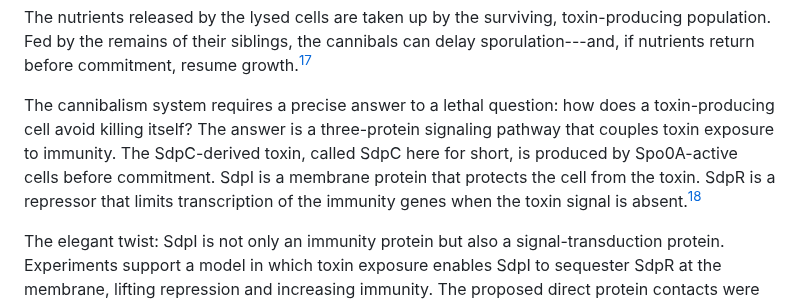
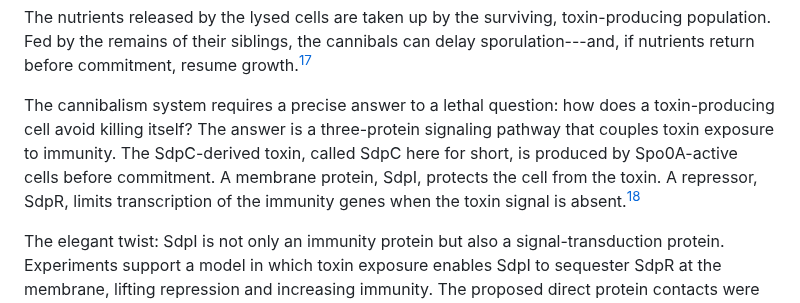
Before and after one commit to pycckuu/the-book, a Markdown page: chapters/06-cannibals-and-voters.md, the part around the change. Rendered like a GitHub page.

Commit message:
docs(chapter06): introduce immunity proteins by role
Introduce the membrane protein SdpI and repressor SdpR by their roles in the English and Russian accounts of toxin immunity.

This gives each name a purpose before the interaction is explained while retaining the precursor distinction and the absence-of-signal condition.

```diff
--- a/chapters/06-cannibals-and-voters.md
+++ b/chapters/06-cannibals-and-voters.md
@@ -75,7 +75,7 @@ The killers eat the dead.
 
 The nutrients released by the lysed cells are taken up by the surviving, toxin-producing population. Fed by the remains of their siblings, the cannibals can delay sporulation---and, if nutrients return before commitment, resume growth.[^ellermeier_cannibalism]
 
-The cannibalism system requires a precise answer to a lethal question: how does a toxin-producing cell avoid killing itself? The answer is a three-protein signaling pathway that couples toxin exposure to immunity. The SdpC-derived toxin, called SdpC here for short, is produced by Spo0A-active cells before commitment. SdpI is a membrane protein that protects the cell from the toxin. SdpR is a repressor that limits transcription of the immunity genes when the toxin signal is absent.[^ellermeier_cannibalism]
+The cannibalism system requires a precise answer to a lethal question: how does a toxin-producing cell avoid killing itself? The answer is a three-protein signaling pathway that couples toxin exposure to immunity. The SdpC-derived toxin, called SdpC here for short, is produced by Spo0A-active cells before commitment. A membrane protein, SdpI, protects the cell from the toxin. A repressor, SdpR, limits transcription of the immunity genes when the toxin signal is absent.[^ellermeier_cannibalism]
 
 The elegant twist: SdpI is not only an immunity protein but also a signal-transduction protein. Experiments support a model in which toxin exposure enables SdpI to sequester SdpR at the membrane, lifting repression and increasing immunity. The proposed direct protein contacts were not established. There is also a second lock: Spo0A relieves repression by another regulator, AbrB. Toxin exposure and relief of that repression together permit the response; susceptibility is not simply a matter of non-producers reacting too slowly.[^ellermeier_cannibalism]
 
```
Also changed, not shown: 1 other file.
